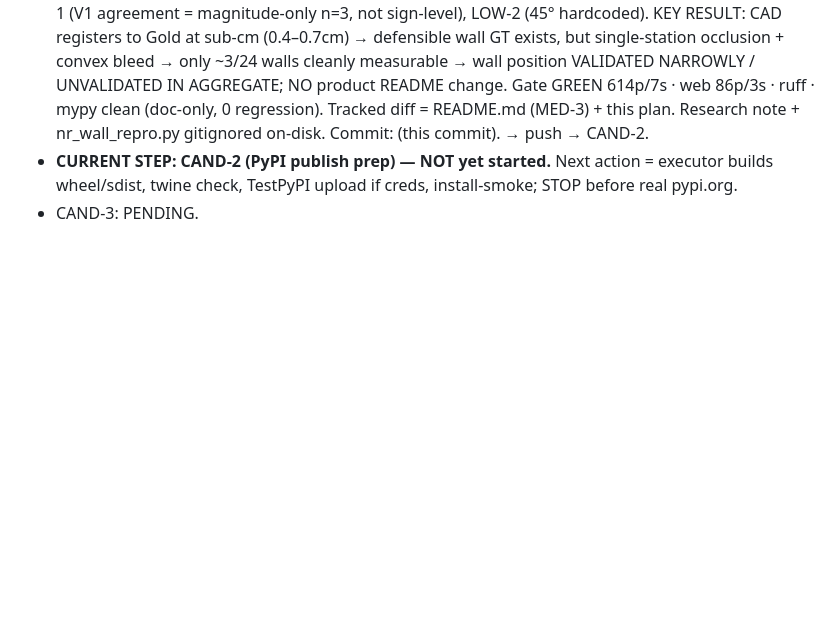
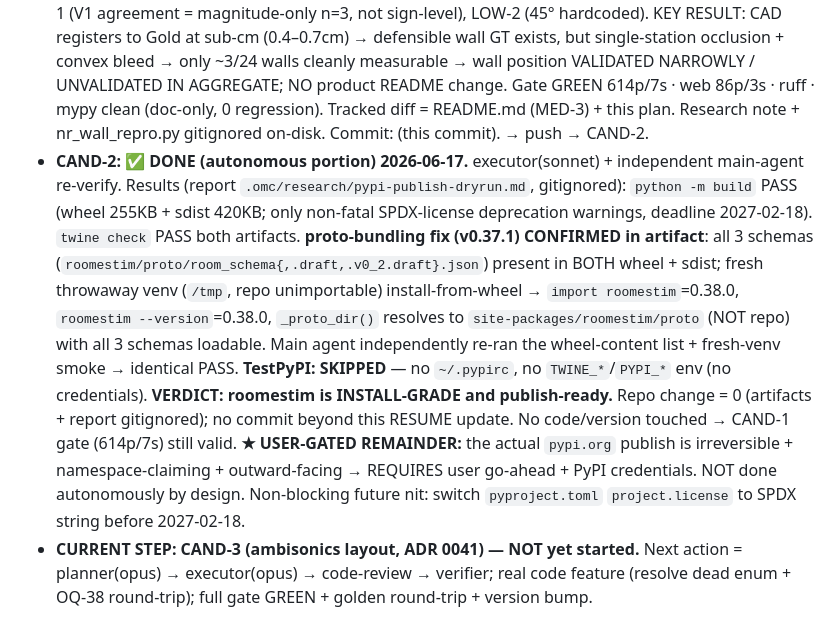
Before and after one commit to paiiek/roomestim, a Markdown page: .omc/plans/three-candidate-autopilot.md, the part around the change. Rendered like a GitHub page; blank space fills up the shorter version.

Commit message:
roomestim plans — CAND-2 PyPI publish prep DONE (install-grade 검증: build+twine PASS, proto-bundling fix wheel/sdist 확인, fresh-venv smoke PASS; 실제 publish는 user creds+승인 GATED)
Co-Authored-By: Claude Opus 4.8 (1M context) <noreply@anthropic.com>

```diff
--- a/.omc/plans/three-candidate-autopilot.md
+++ b/.omc/plans/three-candidate-autopilot.md
@@ -68,6 +68,20 @@ Canonical gate (MANDATORY every code step): `/home/seung/miniforge3/bin/python -
   Gate GREEN 614p/7s · web 86p/3s · ruff · mypy clean (doc-only, 0 regression).
   Tracked diff = README.md (MED-3) + this plan. Research note + nr_wall_repro.py gitignored on-disk.
   Commit: (this commit). → push → CAND-2.
-- **CURRENT STEP: CAND-2 (PyPI publish prep) — NOT yet started.** Next action = executor builds wheel/sdist,
-  twine check, TestPyPI upload if creds, install-smoke; STOP before real pypi.org.
-- CAND-3: PENDING.
+- **CAND-2: ✅ DONE (autonomous portion) 2026-06-17.** executor(sonnet) + independent main-agent re-verify.
+  Results (report `.omc/research/pypi-publish-dryrun.md`, gitignored): `python -m build` PASS (wheel 255KB +
+  sdist 420KB; only non-fatal SPDX-license deprecation warnings, deadline 2027-02-18). `twine check` PASS
+  both artifacts. **proto-bundling fix (v0.37.1) CONFIRMED in artifact**: all 3 schemas
+  (`roomestim/proto/room_schema{,.draft,.v0_2.draft}.json`) present in BOTH wheel + sdist; fresh throwaway
+  venv (`/tmp`, repo unimportable) install-from-wheel → `import roomestim`=0.38.0, `roomestim --version`=0.38.0,
+  `_proto_dir()` resolves to `site-packages/roomestim/proto` (NOT repo) with all 3 schemas loadable. Main
+  agent independently re-ran the wheel-content list + fresh-venv smoke → identical PASS.
+  **TestPyPI: SKIPPED** — no `~/.pypirc`, no `TWINE_*`/`PYPI_*` env (no credentials).
+  **VERDICT: roomestim is INSTALL-GRADE and publish-ready.** Repo change = 0 (artifacts + report gitignored);
+  no commit beyond this RESUME update. No code/version touched → CAND-1 gate (614p/7s) still valid.
+  **★ USER-GATED REMAINDER:** the actual `pypi.org` publish is irreversible + namespace-claiming +
+  outward-facing → REQUIRES user go-ahead + PyPI credentials. NOT done autonomously by design. Non-blocking
+  future nit: switch `pyproject.toml` `project.license` to SPDX string before 2027-02-18.
+- **CURRENT STEP: CAND-3 (ambisonics layout, ADR 0041) — NOT yet started.** Next action = planner(opus)
+  → executor(opus) → code-review → verifier; real code feature (resolve dead enum + OQ-38 round-trip);
+  full gate GREEN + golden round-trip + version bump.
```
